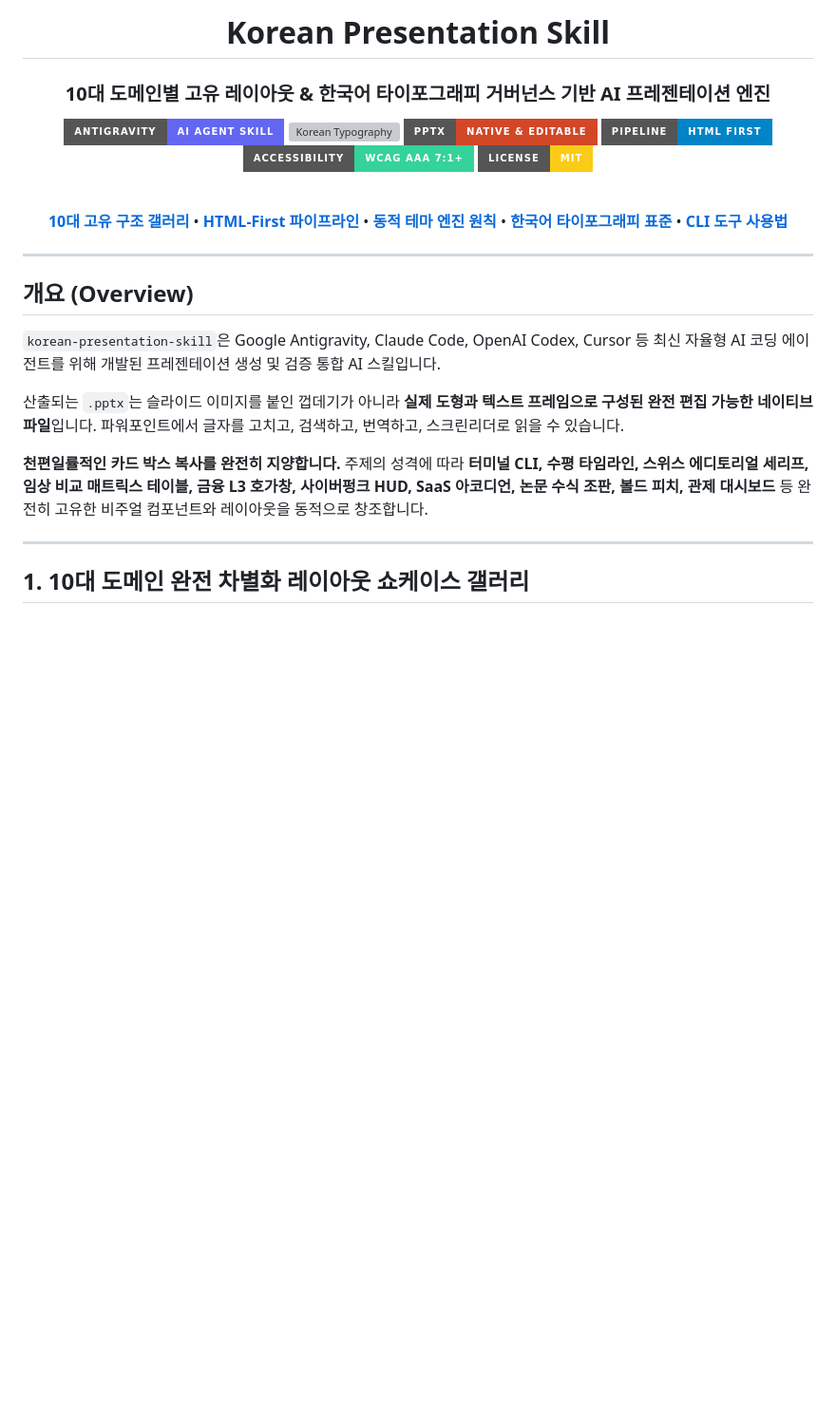
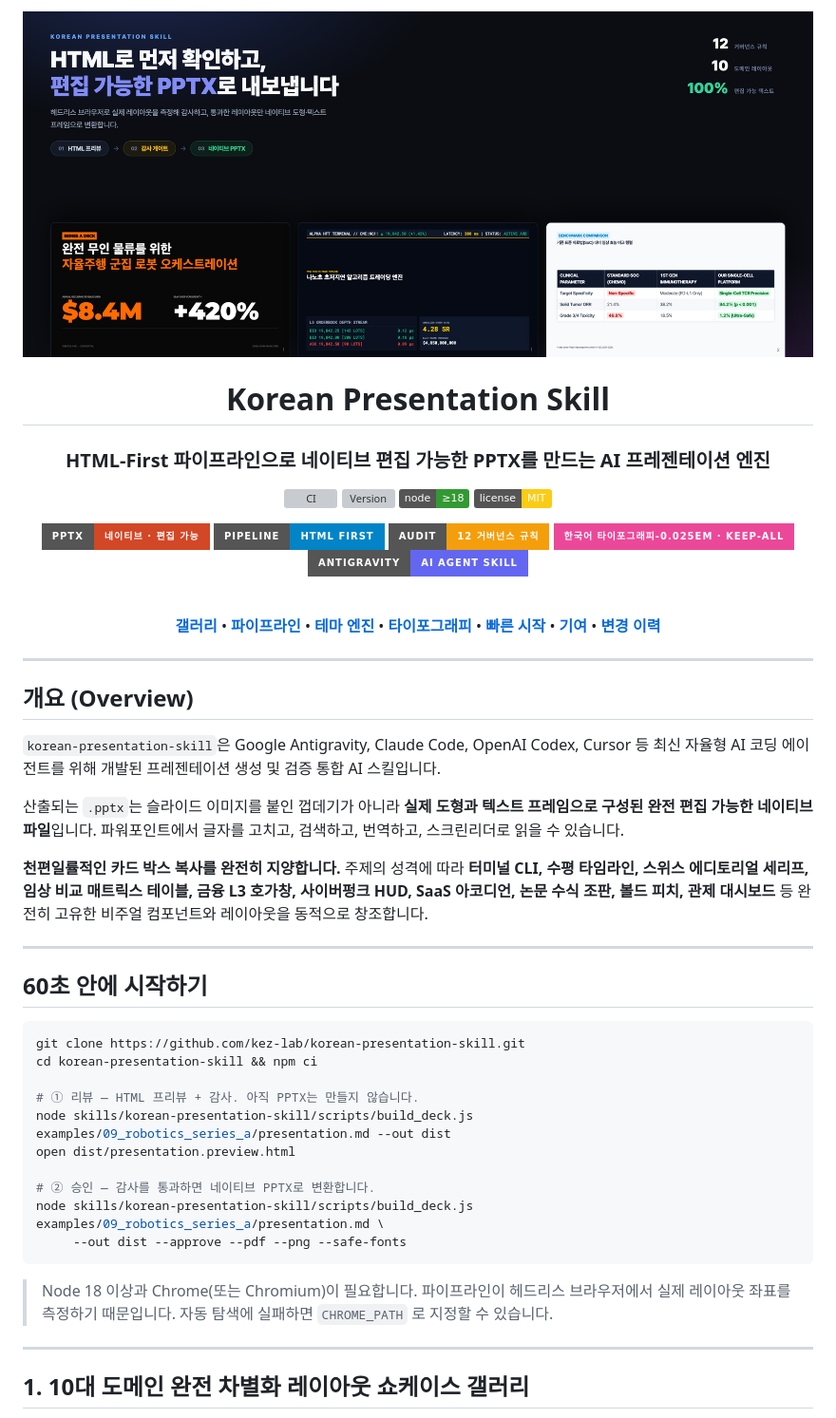
Before and after one commit to kez-lab/korean-presentation-skill, a Markdown page: README.md, the part around one of its changes. Shown at 95% size. GitHub-like rendering; pictures changed too: assets/hero.png (added); badges without logos; blank space fills up the shorter version; grey boxes are pictures that could not be loaded.

````diff
--- a/README.md
+++ b/README.md
@@ -1,23 +1,31 @@
 <div align="center">
+
+<img src="assets/hero.png" alt="Korean Presentation Skill — HTML로 먼저 확인하고, 편집 가능한 PPTX로 내보냅니다" width="100%"/>
 
 # Korean Presentation Skill
 
-### 10대 도메인별 고유 레이아웃 & 한국어 타이포그래피 거버넌스 기반 AI 프레젠테이션 엔진
+### HTML-First 파이프라인으로 네이티브 편집 가능한 PPTX를 만드는 AI 프레젠테이션 엔진
 
+[![CI](https://github.com/kez-lab/korean-presentation-skill/actions/workflows/ci.yml/badge.svg)](https://github.com/kez-lab/korean-presentation-skill/actions/workflows/ci.yml)
+[![Version](https://img.shields.io/github/package-json/v/kez-lab/korean-presentation-skill?color=6366F1)](package.json)
+[![Node](https://img.shields.io/badge/node-%E2%89%A518-339933?logo=node.js&logoColor=white)](package.json)
+[![License: MIT](https://img.shields.io/badge/license-MIT-FACC15)](LICENSE)
+
+[![Native PPTX](https://img.shields.io/badge/PPTX-네이티브_·_편집_가능-D24726?style=for-the-badge&logo=microsoftpowerpoint&logoColor=white)](#2-html-first-파이프라인)
+[![HTML First](https://img.shields.io/badge/Pipeline-HTML_First-0284C7?style=for-the-badge&logo=html5&logoColor=white)](#2-html-first-파이프라인)
+[![Audit Gate](https://img.shields.io/badge/Audit-12_거버넌스_규칙-F59E0B?style=for-the-badge)](#감사-규칙)
+[![Korean Typography](https://img.shields.io/badge/한국어_타이포그래피--0.025em_·_keep--all-EC4899?style=for-the-badge)](#4-한국어-타이포그래피-최적화-표준)
 [![Antigravity Skill](https://img.shields.io/badge/Antigravity-AI_Agent_Skill-6366F1?style=for-the-badge&logo=google&logoColor=white)](https://github.com/google/antigravity)
-[![Korean Typography](https://img.shields.io/badge/Korean_Typography-Pretendard_%7C_-0.025em-EC4899?style=for-the-badge)](skills/korean-presentation-skill/references/korean_typography_spacing_guide.md)
-[![Native PPTX](https://img.shields.io/badge/PPTX-Native_%26_Editable-D24726?style=for-the-badge&logo=microsoftpowerpoint&logoColor=white)](#2-html-first-파이프라인)
-[![HTML First](https://img.shields.io/badge/Pipeline-HTML_First-0284C7?style=for-the-badge&logo=html5&logoColor=white)](#2-html-first-파이프라인)
-[![WCAG AAA](https://img.shields.io/badge/Accessibility-WCAG_AAA_7:1+-34D399?style=for-the-badge)](https://www.w3.org/WAI/standards-guidelines/wcag/)
-[![License: MIT](https://img.shields.io/badge/License-MIT-FACC15?style=for-the-badge)](LICENSE)
 
 <br/>
 
-[**10대 고유 구조 갤러리**](#1-10대-도메인-완전-차별화-레이아웃-쇼케이스-갤러리) •
-[**HTML-First 파이프라인**](#2-html-first-파이프라인) •
-[**동적 테마 엔진 원칙**](#3-동적-디자인-테마-창조-원칙-dynamic-theme-engine) •
-[**한국어 타이포그래피 표준**](#4-한국어-타이포그래피-최적화-표준) •
-[**CLI 도구 사용법**](#5-빠른-시작-및-cli-도구-사용법)
+[**갤러리**](#1-10대-도메인-완전-차별화-레이아웃-쇼케이스-갤러리) •
+[**파이프라인**](#2-html-first-파이프라인) •
+[**테마 엔진**](#3-동적-디자인-테마-창조-원칙-dynamic-theme-engine) •
+[**타이포그래피**](#4-한국어-타이포그래피-최적화-표준) •
+[**빠른 시작**](#5-빠른-시작-및-cli-도구-사용법) •
+[**기여**](CONTRIBUTING.md) •
+[**변경 이력**](CHANGELOG.md)
 
 </div>
 
@@ -30,6 +38,26 @@
 산출되는 `.pptx`는 슬라이드 이미지를 붙인 껍데기가 아니라 **실제 도형과 텍스트 프레임으로 구성된 완전 편집 가능한 네이티브 파일**입니다. 파워포인트에서 글자를 고치고, 검색하고, 번역하고, 스크린리더로 읽을 수 있습니다.
 
 **천편일률적인 카드 박스 복사를 완전히 지양합니다.** 주제의 성격에 따라 **터미널 CLI, 수평 타임라인, 스위스 에디토리얼 세리프, 임상 비교 매트릭스 테이블, 금융 L3 호가창, 사이버펑크 HUD, SaaS 아코디언, 논문 수식 조판, 볼드 피치, 관제 대시보드** 등 완전히 고유한 비주얼 컴포넌트와 레이아웃을 동적으로 창조합니다.
+
+---
+
+## 60초 안에 시작하기
+
+```bash
+git clone https://github.com/kez-lab/korean-presentation-skill.git
+cd korean-presentation-skill && npm ci
+
+# ① 리뷰 — HTML 프리뷰 + 감사. 아직 PPTX는 만들지 않습니다.
+node skills/korean-presentation-skill/scripts/build_deck.js examples/09_robotics_series_a/presentation.md --out dist
+open dist/presentation.preview.html
+
+# ② 승인 — 감사를 통과하면 네이티브 PPTX로 변환합니다.
+node skills/korean-presentation-skill/scripts/build_deck.js examples/09_robotics_series_a/presentation.md \
+     --out dist --approve --pdf --png --safe-fonts
+```
+
+> Node 18 이상과 Chrome(또는 Chromium)이 필요합니다. 파이프라인이 헤드리스 브라우저에서 실제 레이아웃 좌표를 측정하기 때문입니다.
+> 자동 탐색에 실패하면 `CHROME_PATH` 로 지정할 수 있습니다.
 
 ---
 
````
Also changed, not shown: other parts of README.md (+77 -3 lines), .github/PULL_REQUEST_TEMPLATE.md (added, +18 -0 lines), CHANGELOG.md (added, +47 -0 lines), CONTRIBUTING.md (added, +84 -0 lines), 5 other files.
